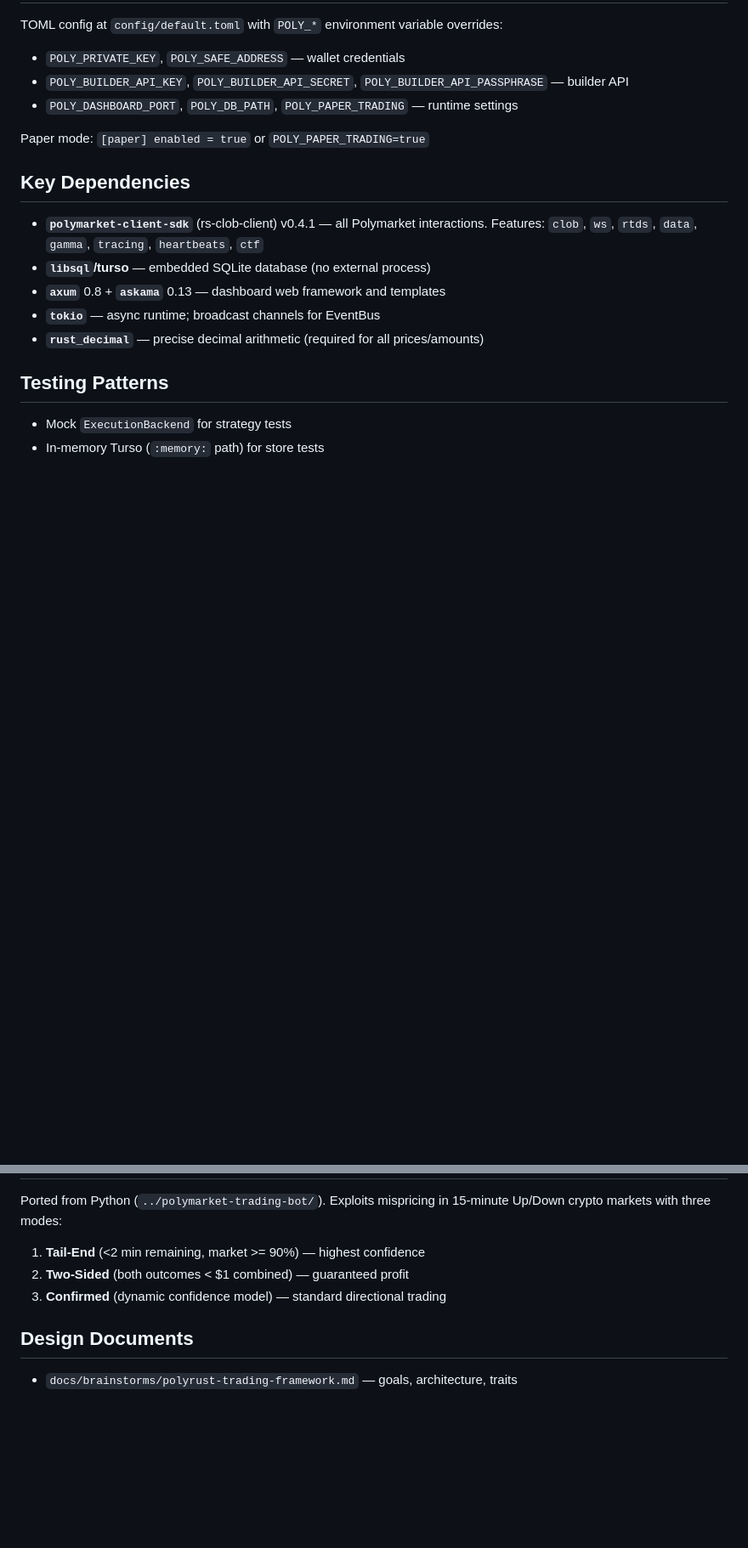
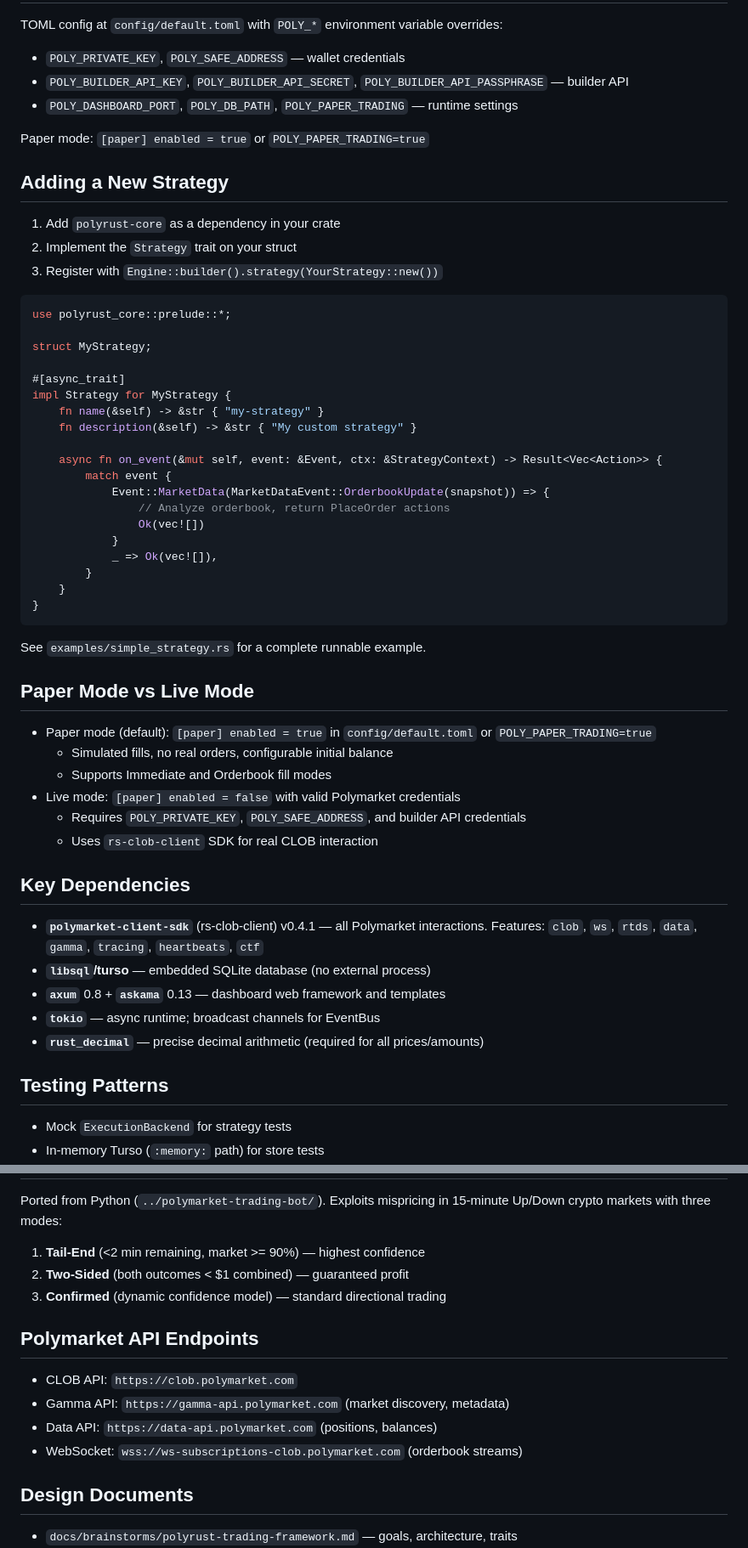
Before and after one commit to nniel-ape/polyrust, a Markdown page: CLAUDE.md, 2 parts joined by grey strips. Shown at 85% size. Drawn GitHub-style; blank space fills up the shorter version.

Commit message:
feat: add CLAUDE.md developer guide and README

````diff
--- a/CLAUDE.md
+++ b/CLAUDE.md
@@ -77,6 +77,45 @@ TOML config at `config/default.toml` with `POLY_*` environment variable override
 
 Paper mode: `[paper] enabled = true` or `POLY_PAPER_TRADING=true`
 
+## Adding a New Strategy
+
+1. Add `polyrust-core` as a dependency in your crate
+2. Implement the `Strategy` trait on your struct
+3. Register with `Engine::builder().strategy(YourStrategy::new())`
+
+```rust
+use polyrust_core::prelude::*;
+
+struct MyStrategy;
+
+#[async_trait]
+impl Strategy for MyStrategy {
+    fn name(&self) -> &str { "my-strategy" }
+    fn description(&self) -> &str { "My custom strategy" }
+
+    async fn on_event(&mut self, event: &Event, ctx: &StrategyContext) -> Result<Vec<Action>> {
+        match event {
+            Event::MarketData(MarketDataEvent::OrderbookUpdate(snapshot)) => {
+                // Analyze orderbook, return PlaceOrder actions
+                Ok(vec![])
+            }
+            _ => Ok(vec![]),
+        }
+    }
+}
+```
+
+See `examples/simple_strategy.rs` for a complete runnable example.
+
+## Paper Mode vs Live Mode
+
+- Paper mode (default): `[paper] enabled = true` in `config/default.toml` or `POLY_PAPER_TRADING=true`
+  - Simulated fills, no real orders, configurable initial balance
+  - Supports Immediate and Orderbook fill modes
+- Live mode: `[paper] enabled = false` with valid Polymarket credentials
+  - Requires `POLY_PRIVATE_KEY`, `POLY_SAFE_ADDRESS`, and builder API credentials
+  - Uses `rs-clob-client` SDK for real CLOB interaction
+
 ## Key Dependencies
 
 - **`polymarket-client-sdk`** (rs-clob-client) v0.4.1 — all Polymarket interactions. Features: `clob`, `ws`, `rtds`, `data`, `gamma`, `tracing`, `heartbeats`, `ctf`
@@ -101,6 +140,13 @@ Ported from Python (`../polymarket-trading-bot/`). Exploits mispricing in 15-min
 2. **Two-Sided** (both outcomes < $1 combined) — guaranteed profit
 3. **Confirmed** (dynamic confidence model) — standard directional trading
 
+## Polymarket API Endpoints
+
+- CLOB API: `https://clob.polymarket.com`
+- Gamma API: `https://gamma-api.polymarket.com` (market discovery, metadata)
+- Data API: `https://data-api.polymarket.com` (positions, balances)
+- WebSocket: `wss://ws-subscriptions-clob.polymarket.com` (orderbook streams)
+
 ## Design Documents
 
 - `docs/brainstorms/polyrust-trading-framework.md` — goals, architecture, traits
````
Also changed, not shown: README.md (added, +135 -0 lines), docs/plans/polyrust-checklist.md (+4 -4 lines).
